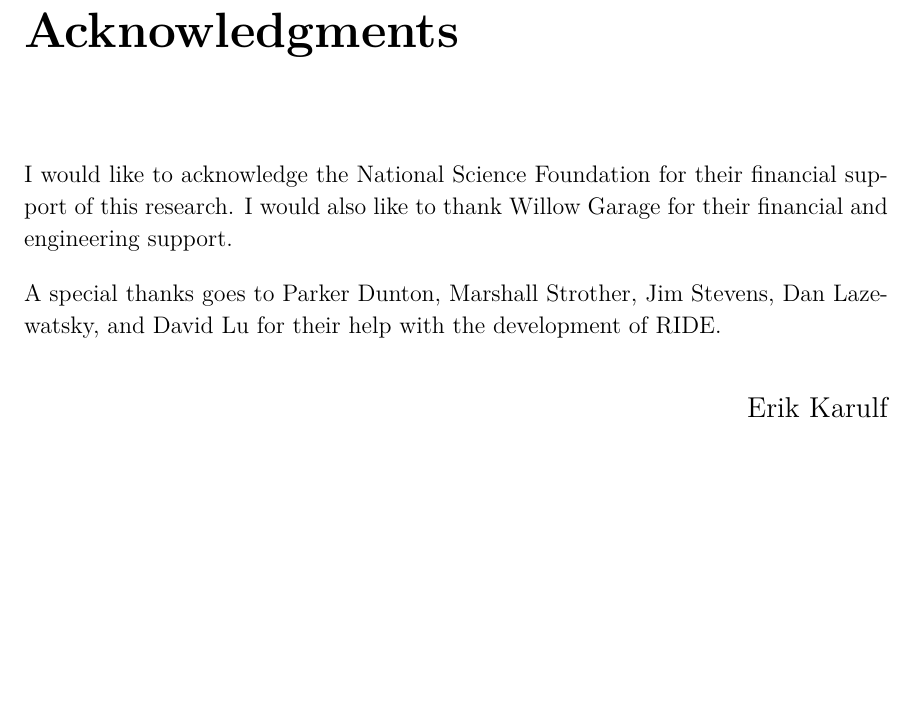
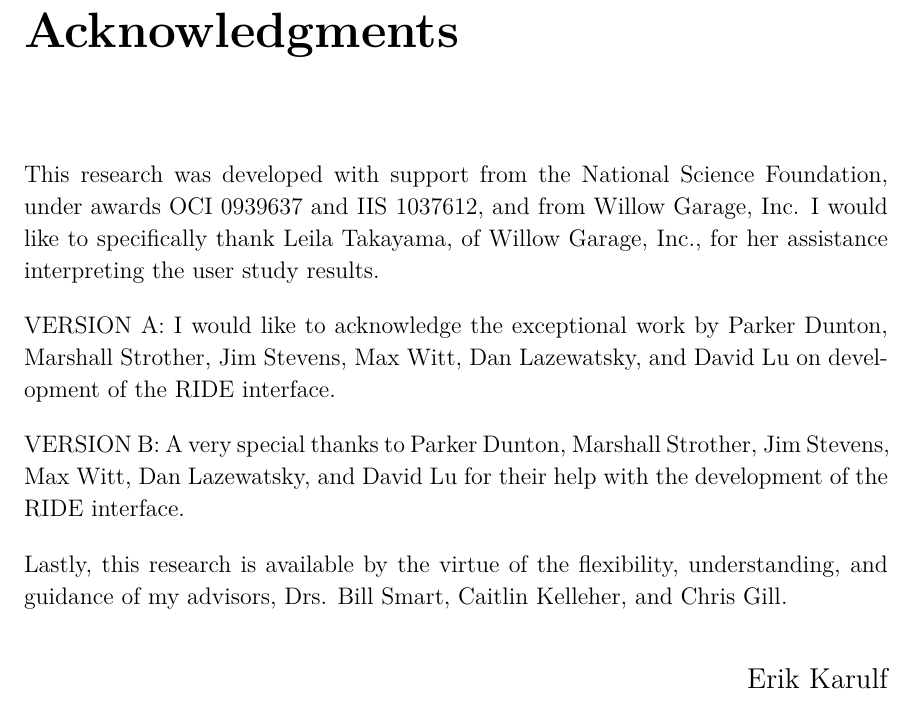
Before and after one commit to ekarulf/thesis, a LaTeX thesis (karulf-thesis/karulf-thesis.tex, which reads karulf-thesis/thesis-front.tex): part of page 4 of 52, cut so that both start at the same text, the shorter picture padded with empty space. Compiled offline with pdfLaTeX.

Commit message:
Updated acknowledgements

```diff
--- a/karulf-thesis/thesis-front.tex
+++ b/karulf-thesis/thesis-front.tex
@@ -127,19 +127,16 @@ horizontally on the page (if you decide to explicitly copyright your work).
 We propose applying various techniques and ideas, from video games, to the design of a task-level control interface for teams of mobile robots.  The control interface, which visually resembles a video game and contains the functional elements of traditional robot control software, was designed and implemented using the ROS software framework. Unlike previous interfaces in the literature, our interface allows the user to control more than one robot and supports ``sliding autonomy.'' This application allows the user to assign differing levels of independence to the robots dynamically, dependent on the situation.  We present an overview of the implemented system, a discussion of its various elements, and identify results from some of our preliminary user studies.
 \end{thesisabstract}
 
-\iffalse
-\renewcommand{\thesisacknowledgmentpostscript}{
-\textbf{Reminders of what needs to be updated:}
-After removing these comments, use the above format to help input your
-acknowledgments page.   A special dedication can be placed as the final
-paragraph, as shown above; alternatively, you may include a special dedication
-on the page that follows, as also shown in this sample template.}
-\fi
+\begin{thesisacknowledgments}
+This research was developed with support from the National Science Foundation, under awards OCI 0939637 and IIS 1037612, and from Willow Garage, Inc. I would like to specifically thank Leila Takayama, of Willow Garage, Inc., for her assistance interpreting the user study results.
 
-\begin{thesisacknowledgments}
-I would like to acknowledge the National Science Foundation for their financial support of this research. I would also like to thank Willow Garage for their financial and engineering support.
+VERSION A:
+I would like to acknowledge the exceptional work by Parker Dunton, Marshall Strother, Jim Stevens, Max Witt, Dan Lazewatsky, and David Lu on development of the RIDE interface.
 
-A special thanks goes to Parker Dunton, Marshall Strother, Jim Stevens, Dan Lazewatsky, and David Lu for their help with the development of RIDE.
+VERSION B:
+A very special thanks to Parker Dunton, Marshall Strother, Jim Stevens, Max Witt, Dan Lazewatsky, and David Lu for their help with the development of the RIDE interface.
+
+Lastly, this research is available by the virtue of the flexibility, understanding, and guidance of my advisors, Drs. Bill Smart, Caitlin Kelleher, and Chris Gill.
 \end{thesisacknowledgments}
 
 \begin{thesisdedicationpage}                %% Generate the dedication page.
```
Also changed, not shown: karulf-thesis/thesis-front.tex (7 more changed lines).
